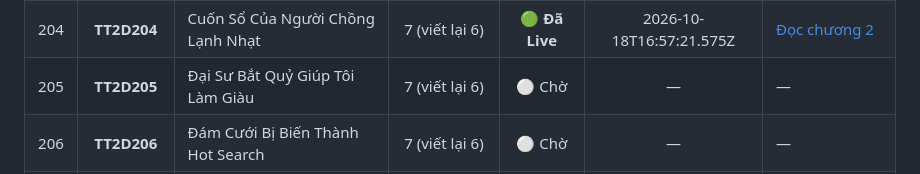
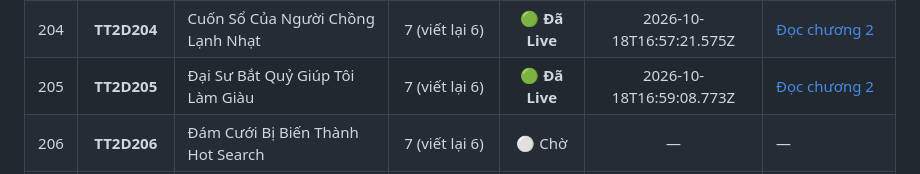
Before and after one commit to setokid123/StoryWeb, a Markdown page: docs/TIEN_DO_VIET_LAI.md, the part around one of its changes. Rendered like a GitHub page.

Commit message:
docs: hoan thanh viet lai TT2D205 (205/250 live)

```diff
--- a/docs/TIEN_DO_VIET_LAI.md
+++ b/docs/TIEN_DO_VIET_LAI.md
@@ -220,7 +220,7 @@
 | 202 | **TT2D202** | Cưới Nhầm Chú Rể Sĩ Diện | 24 (viết lại 23) | 🟢 **Đã Live** | 2026-10-18T16:53:20.691Z | [Đọc chương 2](https://tramtruyen2d.up.railway.app/doc/tt2d202/2/) |
 | 203 | **TT2D203** | Cưới Nhầm Thái Tử Gia Giả Ngốc | 7 (viết lại 6) | 🟢 **Đã Live** | 2026-10-18T16:55:19.942Z | [Đọc chương 2](https://tramtruyen2d.up.railway.app/doc/tt2d203/2/) |
 | 204 | **TT2D204** | Cuốn Sổ Của Người Chồng Lạnh Nhạt | 7 (viết lại 6) | 🟢 **Đã Live** | 2026-10-18T16:57:21.575Z | [Đọc chương 2](https://tramtruyen2d.up.railway.app/doc/tt2d204/2/) |
-| 205 | **TT2D205** | Đại Sư Bắt Quỷ Giúp Tôi Làm Giàu | 7 (viết lại 6) | ⚪ Chờ | — | — |
+| 205 | **TT2D205** | Đại Sư Bắt Quỷ Giúp Tôi Làm Giàu | 7 (viết lại 6) | 🟢 **Đã Live** | 2026-10-18T16:59:08.773Z | [Đọc chương 2](https://tramtruyen2d.up.railway.app/doc/tt2d205/2/) |
 | 206 | **TT2D206** | Đám Cưới Bị Biến Thành Hot Search | 7 (viết lại 6) | ⚪ Chờ | — | — |
 | 207 | **TT2D207** | Đám Cưới Của Chồng Cũ Tôi | 12 (viết lại 11) | ⚪ Chờ | — | — |
 | 208 | **TT2D208** | Đám Cưới Ireland Đổi Chú Rể | 8 (viết lại 7) | ⚪ Chờ | — | — |
```
Also changed, not shown: other parts of docs/TIEN_DO_VIET_LAI.md (+2 -2 lines).
